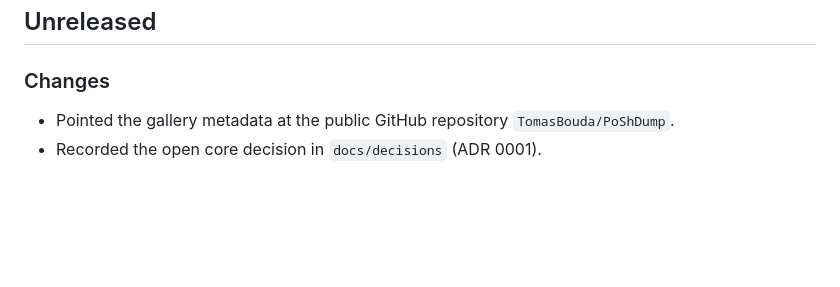
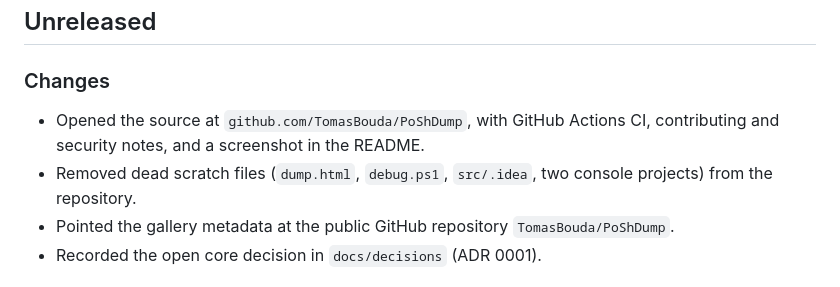
Before and after one commit to TomasBouda/PoShDump, a Markdown page: CHANGELOG.md, the part around the change. Drawn GitHub-style; blank space fills up the shorter version.

```diff
--- a/CHANGELOG.md
+++ b/CHANGELOG.md
@@ -4,6 +4,9 @@
 
 ### Changes
 
+- Opened the source at `github.com/TomasBouda/PoShDump`, with GitHub Actions CI, contributing and security
+  notes, and a screenshot in the README.
+- Removed dead scratch files (`dump.html`, `debug.ps1`, `src/.idea`, two console projects) from the repository.
 - Pointed the gallery metadata at the public GitHub repository `TomasBouda/PoShDump`.
 - Recorded the open core decision in `docs/decisions` (ADR 0001).
 
```
Also changed, not shown: .github/ISSUE_TEMPLATE/bug_report.md (added, +23 -0 lines), .github/ISSUE_TEMPLATE/feature_request.md (added, +11 -0 lines), .github/PULL_REQUEST_TEMPLATE.md (added, +9 -0 lines), CONTRIBUTING.md (added, +36 -0 lines), README.md (+39 -19 lines), SECURITY.md (added, +15 -0 lines), docs/images/dump.png (added), 1 other file.
